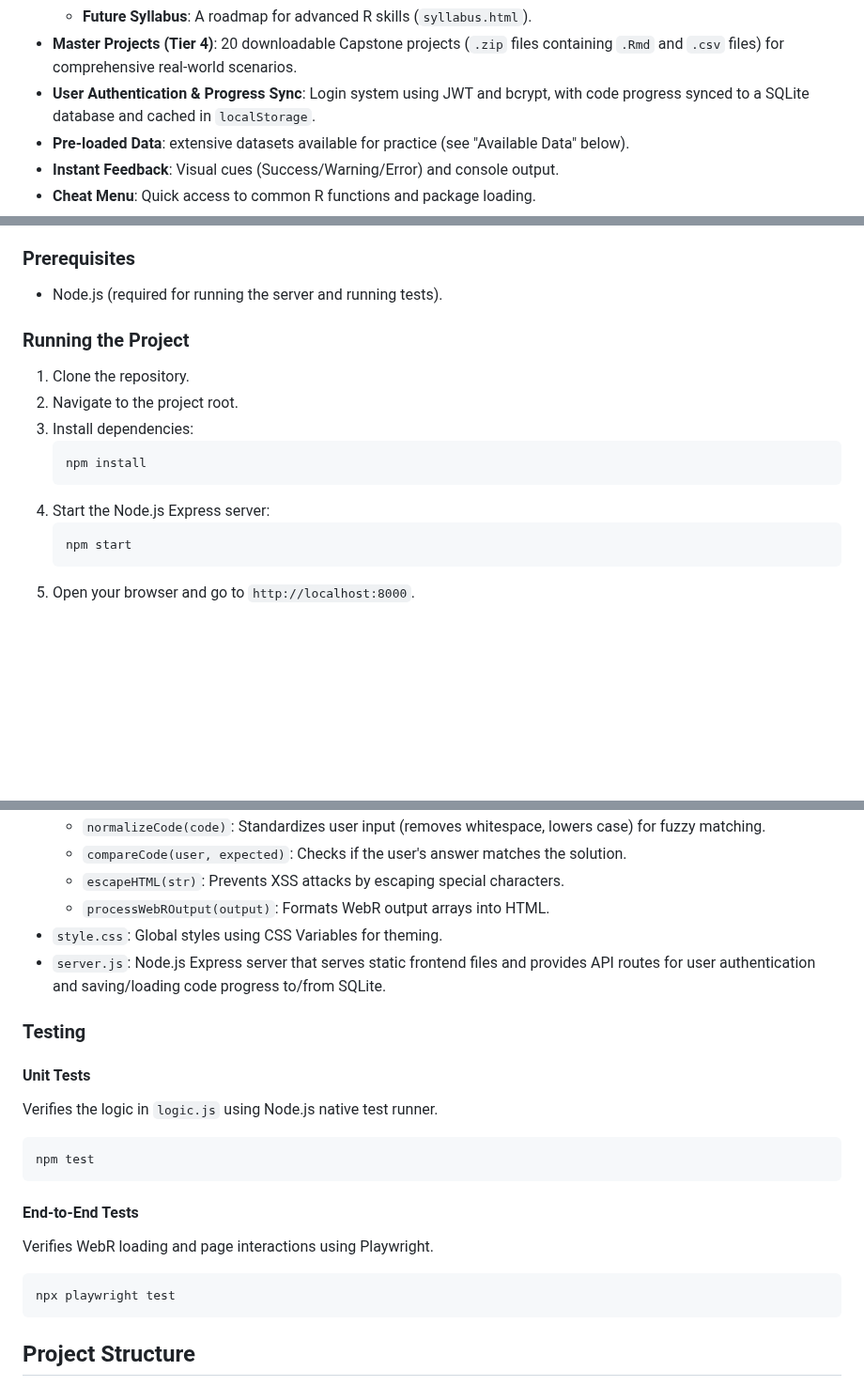
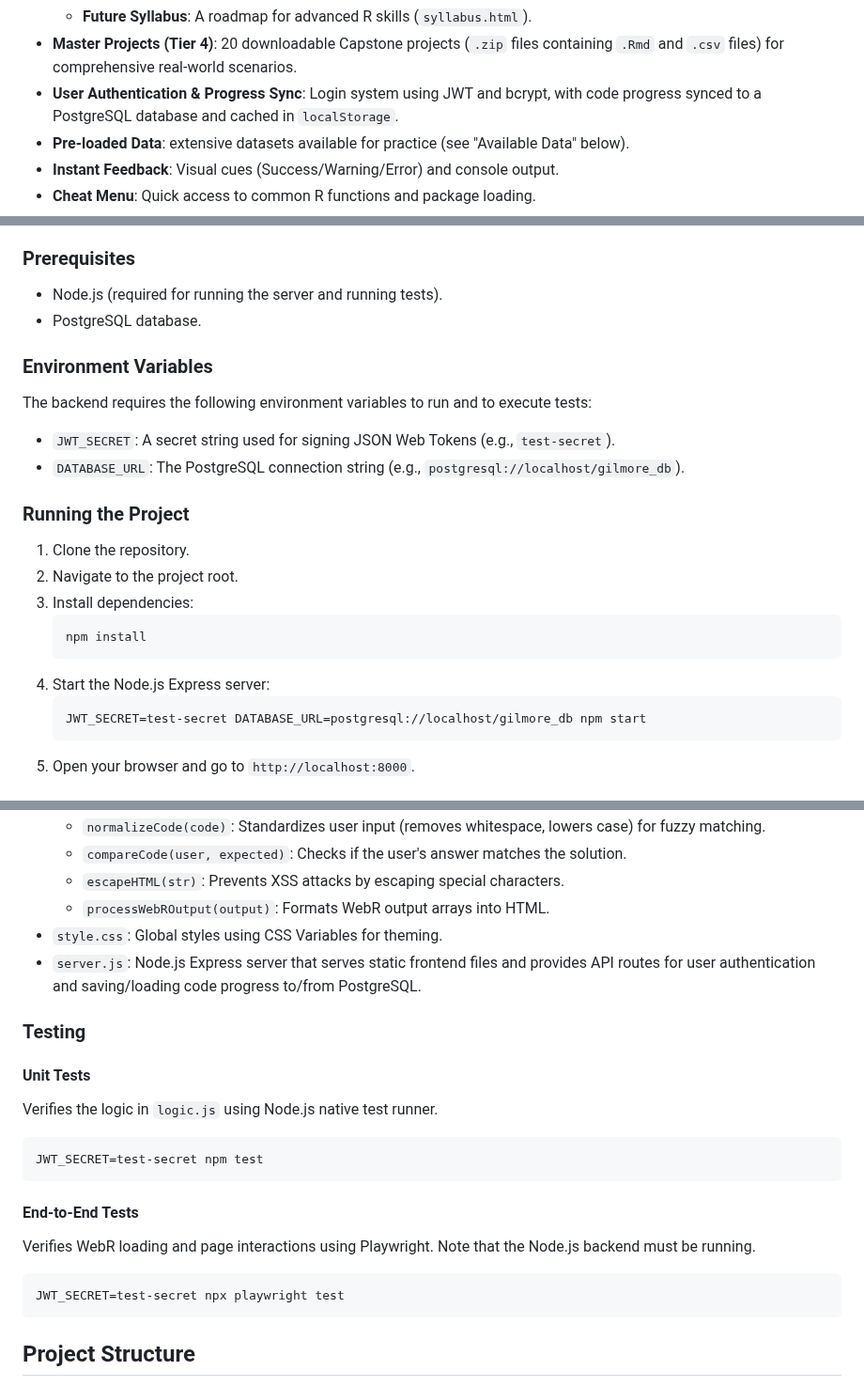
Before and after one commit to GilmoreGoat/R-guide, a Markdown page: README.md, 3 parts joined by grey strips. Shown at 94% size. Drawn GitHub-style; blank space fills up the shorter version.

Commit message:
docs: update README to reflect PostgreSQL transition and new env vars
Updated the project's README.md to accurately document the transition
from SQLite to PostgreSQL. Modified mentions of the backend tech stack,
the features list, and server.js file descriptions. Also added an
"Environment Variables" section outlining the newly required `DATABASE_URL`
and `JWT_SECRET`, and updated the project run and testing commands
accordingly.

````diff
--- a/README.md
+++ b/README.md
@@ -30,7 +30,7 @@ A Gilmore Girls-themed interactive study guide for R programming, built with [We
     - **Skill G: Paris Geller's Bunker**: Debugging (`browser()`, `traceback()`).
     - **Future Syllabus**: A roadmap for advanced R skills (`syllabus.html`).
 - **Master Projects (Tier 4)**: 20 downloadable Capstone projects (`.zip` files containing `.Rmd` and `.csv` files) for comprehensive real-world scenarios.
-- **User Authentication & Progress Sync**: Login system using JWT and bcrypt, with code progress synced to a SQLite database and cached in `localStorage`.
+- **User Authentication & Progress Sync**: Login system using JWT and bcrypt, with code progress synced to a PostgreSQL database and cached in `localStorage`.
 - **Pre-loaded Data**: extensive datasets available for practice (see "Available Data" below).
 - **Instant Feedback**: Visual cues (Success/Warning/Error) and console output.
 - **Cheat Menu**: Quick access to common R functions and package loading.
@@ -94,6 +94,13 @@ Since this project uses ES modules and WebAssembly, it must be served via a loca
 ### Prerequisites
 
 - Node.js (required for running the server and running tests).
+- PostgreSQL database.
+
+### Environment Variables
+
+The backend requires the following environment variables to run and to execute tests:
+- `JWT_SECRET`: A secret string used for signing JSON Web Tokens (e.g., `test-secret`).
+- `DATABASE_URL`: The PostgreSQL connection string (e.g., `postgresql://localhost/gilmore_db`).
 
 ### Running the Project
 
@@ -105,7 +112,7 @@ Since this project uses ES modules and WebAssembly, it must be served via a loca
     ```
 4.  Start the Node.js Express server:
     ```bash
-    npm start
+    JWT_SECRET=test-secret DATABASE_URL=postgresql://localhost/gilmore_db npm start
     ```
 5.  Open your browser and go to `http://localhost:8000`.
 
@@ -123,7 +130,7 @@ The project is designed to be simple and maintainable.
     - `escapeHTML(str)`: Prevents XSS attacks by escaping special characters.
     - `processWebROutput(output)`: Formats WebR output arrays into HTML.
 - `style.css`: Global styles using CSS Variables for theming.
-- `server.js`: Node.js Express server that serves static frontend files and provides API routes for user authentication and saving/loading code progress to/from SQLite.
+- `server.js`: Node.js Express server that serves static frontend files and provides API routes for user authentication and saving/loading code progress to/from PostgreSQL.
 
 ### Testing
 
@@ -131,14 +138,14 @@ The project is designed to be simple and maintainable.
 Verifies the logic in `logic.js` using Node.js native test runner.
 
 ```bash
-npm test
+JWT_SECRET=test-secret npm test
 ```
 
 #### End-to-End Tests
-Verifies WebR loading and page interactions using Playwright.
+Verifies WebR loading and page interactions using Playwright. Note that the Node.js backend must be running.
 
 ```bash
-npx playwright test
+JWT_SECRET=test-secret npx playwright test
 ```
 
 ## Project Structure
````
Also changed, not shown: other parts of README.md (+1 -1 lines).
